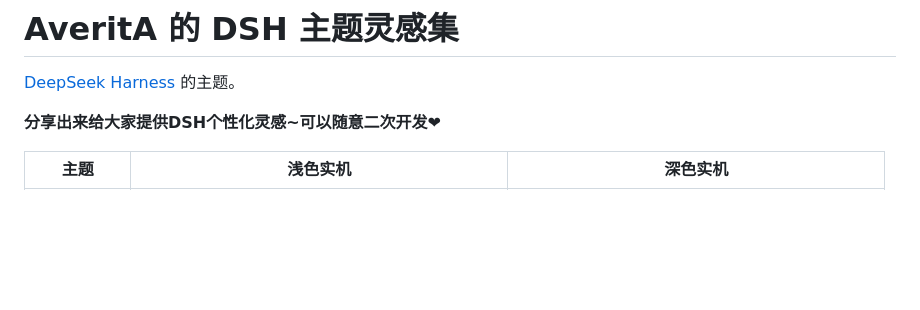
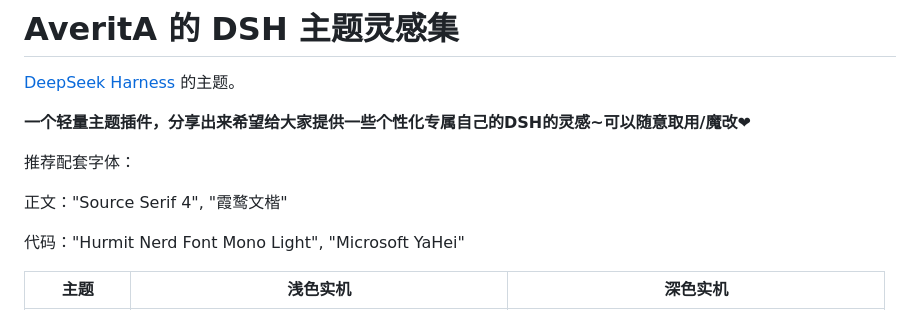
Before and after one commit to Traveritas/averita-dsh-theme-inspiration, a Markdown page: README.md, the part around the change. Rendered like a GitHub page; blank space fills up the shorter version.

```diff
--- a/README.md
+++ b/README.md
@@ -2,7 +2,13 @@
 
 [DeepSeek Harness](https://github.com/deepseek-ai/dsh) 的主题。
 
-**分享出来给大家提供DSH个性化灵感~可以随意二次开发❤**
+**一个轻量主题插件，分享出来希望给大家提供一些个性化专属自己的DSH的灵感~可以随意取用/魔改❤**
+
+推荐配套字体：
+
+正文："Source Serif 4", "霞鹜文楷"
+
+代码："Hurmit Nerd Font Mono Light", "Microsoft YaHei"
 
 | 主题 | 浅色实机 | 深色实机 |
 |---|---|---|
```
